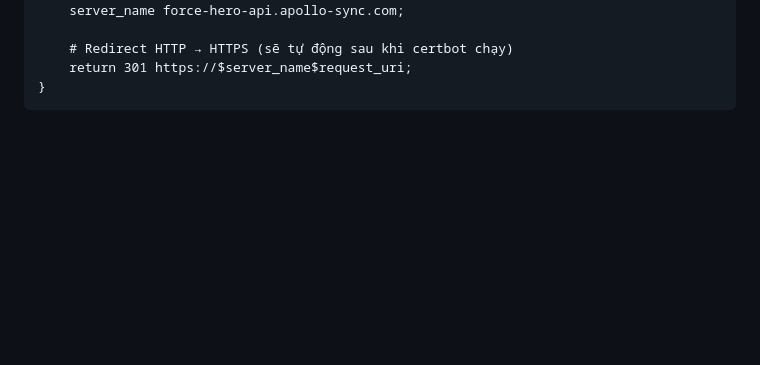
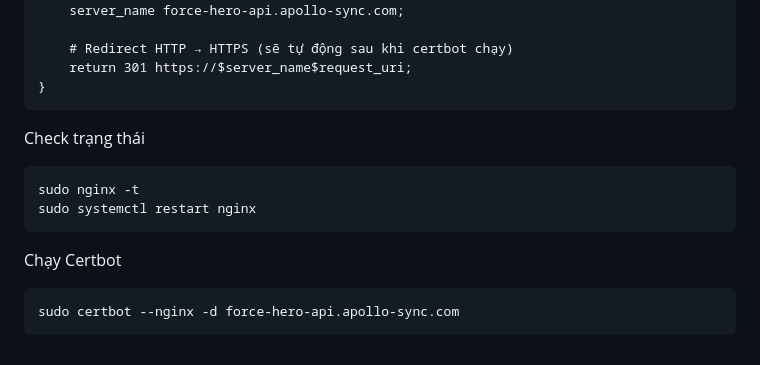
Before and after one commit to dcityuknow/Force_Hero, a Markdown page: README.md, the part around the change. GitHub-like rendering; blank space fills up the shorter version.

````diff
--- a/README.md
+++ b/README.md
@@ -198,3 +198,14 @@ server {
     return 301 https://$server_name$request_uri;
 }
 ```
+
+Check trạng thái
+```
+sudo nginx -t
+sudo systemctl restart nginx
+```
+
+Chạy Certbot
+```
+sudo certbot --nginx -d force-hero-api.apollo-sync.com
+```
````
